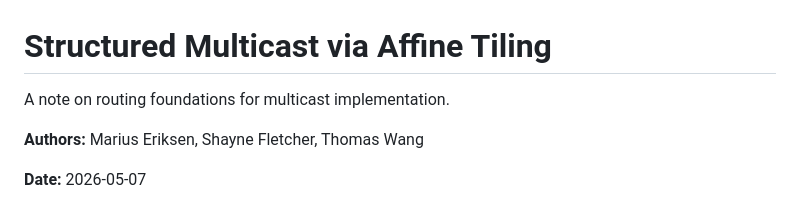
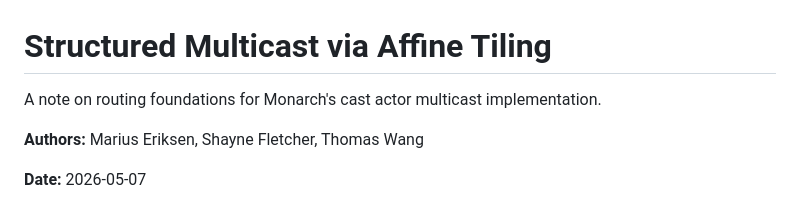
Before and after one commit to shayne-fletcher/tile, a Markdown page: article/routing-foundations.md, the part around the change. Drawn GitHub-style.

Commit message:
deploy: ff5e34c1811932a008d6fc8bb5c781eb15f1f1db

```diff
--- a/article/routing-foundations.md
+++ b/article/routing-foundations.md
@@ -1,6 +1,6 @@
 # Structured Multicast via Affine Tiling
 
-A note on routing foundations for multicast implementation.
+A note on routing foundations for Monarch's cast actor multicast implementation.
 
 **Authors:** Marius Eriksen, Shayne Fletcher, Thomas Wang
 
```
